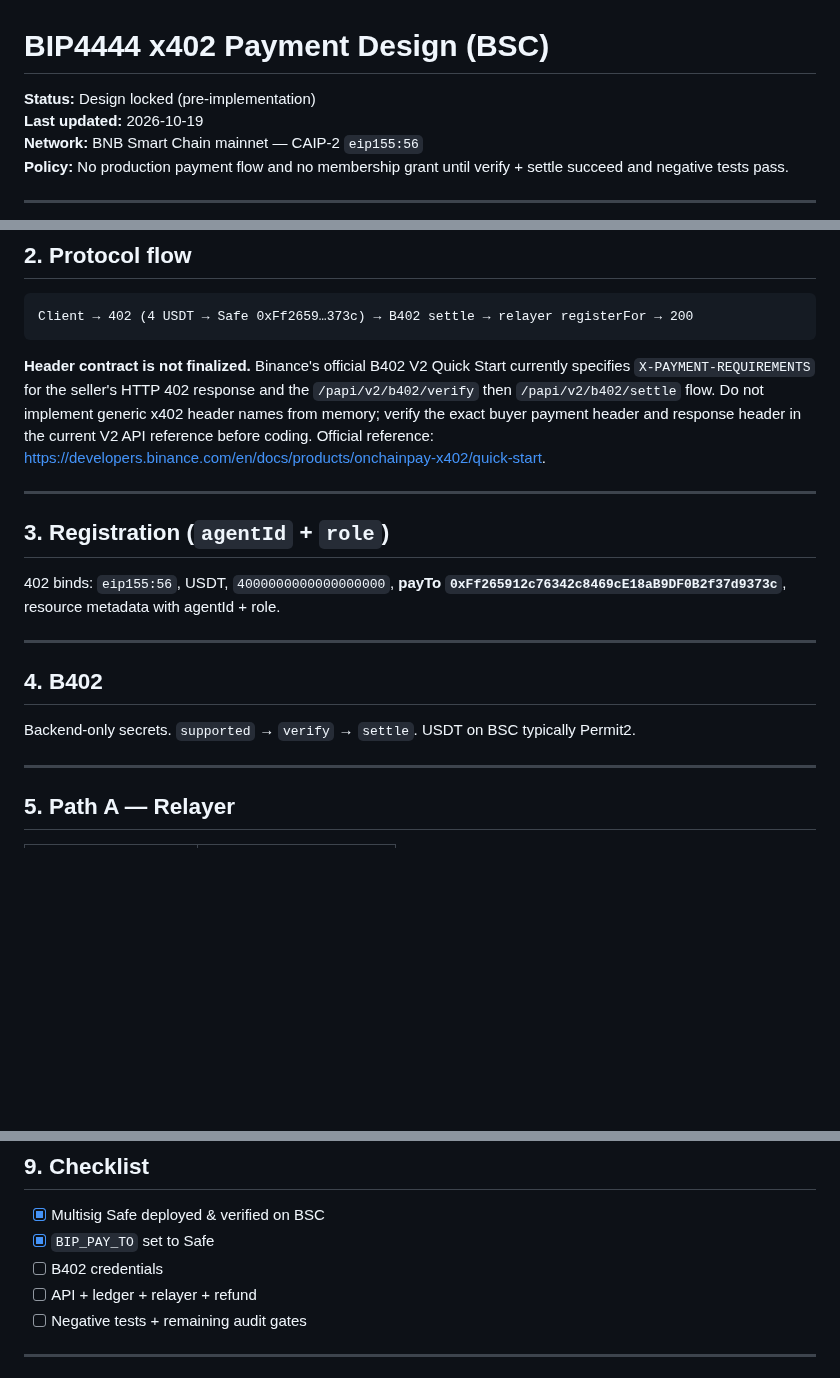
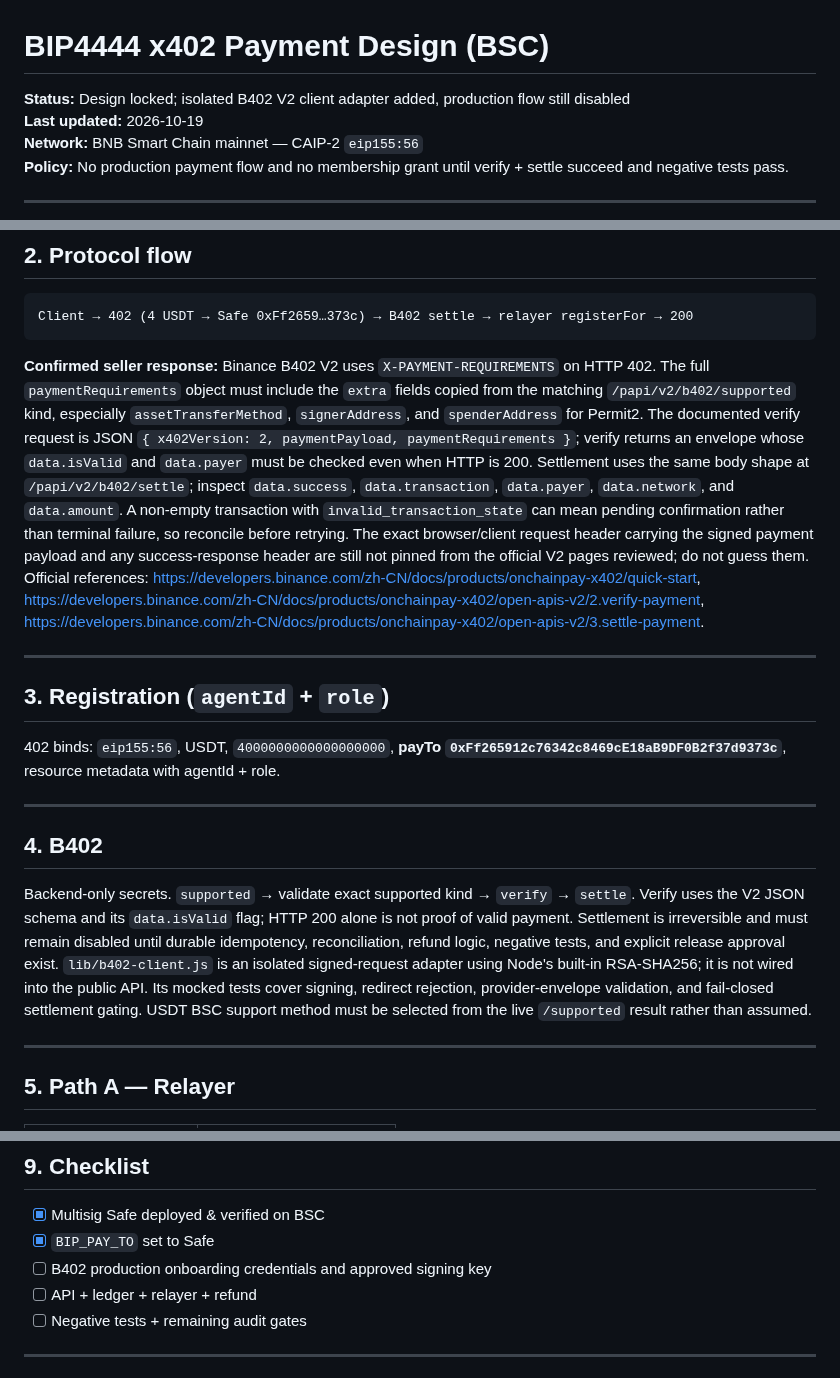
Before and after one commit to wadezigh96/BiP4444, a Markdown page: docs/X402_REQUIREMENTS.md, 3 parts joined by grey strips. GitHub-like rendering; blank space fills up the shorter version.

Commit message:
docs: pin documented B402 v2 request and response schemas

````diff
--- a/docs/X402_REQUIREMENTS.md
+++ b/docs/X402_REQUIREMENTS.md
@@ -1,6 +1,6 @@
 # BIP4444 x402 Payment Design (BSC)
 
-**Status:** Design locked (pre-implementation)
+**Status:** Design locked; isolated B402 V2 client adapter added, production flow still disabled
 **Last updated:** 2026-10-19
 **Network:** BNB Smart Chain mainnet — CAIP-2 `eip155:56`
 **Policy:** No production payment flow and no membership grant until verify + settle succeed and negative tests pass.
@@ -63,7 +63,7 @@ Use **x402 (v2)** + **B402** so an agent operator can pay **4 USDT** to the **Sa
 Client → 402 (4 USDT → Safe 0xFf2659…373c) → B402 settle → relayer registerFor → 200
 ```
 
-**Header contract is not finalized.** Binance's official B402 V2 Quick Start currently specifies `X-PAYMENT-REQUIREMENTS` for the seller's HTTP 402 response and the `/papi/v2/b402/verify` then `/papi/v2/b402/settle` flow. Do not implement generic x402 header names from memory; verify the exact buyer payment header and response header in the current V2 API reference before coding. Official reference: https://developers.binance.com/en/docs/products/onchainpay-x402/quick-start.
+**Confirmed seller response:** Binance B402 V2 uses `X-PAYMENT-REQUIREMENTS` on HTTP 402. The full `paymentRequirements` object must include the `extra` fields copied from the matching `/papi/v2/b402/supported` kind, especially `assetTransferMethod`, `signerAddress`, and `spenderAddress` for Permit2. The documented verify request is JSON `{ x402Version: 2, paymentPayload, paymentRequirements }`; verify returns an envelope whose `data.isValid` and `data.payer` must be checked even when HTTP is 200. Settlement uses the same body shape at `/papi/v2/b402/settle`; inspect `data.success`, `data.transaction`, `data.payer`, `data.network`, and `data.amount`. A non-empty transaction with `invalid_transaction_state` can mean pending confirmation rather than terminal failure, so reconcile before retrying. The exact browser/client request header carrying the signed payment payload and any success-response header are still not pinned from the official V2 pages reviewed; do not guess them. Official references: https://developers.binance.com/zh-CN/docs/products/onchainpay-x402/quick-start, https://developers.binance.com/zh-CN/docs/products/onchainpay-x402/open-apis-v2/2.verify-payment, https://developers.binance.com/zh-CN/docs/products/onchainpay-x402/open-apis-v2/3.settle-payment.
 
 ---
 
@@ -75,7 +75,7 @@ Client → 402 (4 USDT → Safe 0xFf2659…373c) → B402 settle → relayer reg
 
 ## 4. B402
 
-Backend-only secrets. `supported` → `verify` → `settle`. USDT on BSC typically Permit2.
+Backend-only secrets. `supported` → validate exact supported kind → `verify` → `settle`. Verify uses the V2 JSON schema and its `data.isValid` flag; HTTP 200 alone is not proof of valid payment. Settlement is irreversible and must remain disabled until durable idempotency, reconciliation, refund logic, negative tests, and explicit release approval exist. `lib/b402-client.js` is an isolated signed-request adapter using Node's built-in RSA-SHA256; it is not wired into the public API. Its mocked tests cover signing, redirect rejection, provider-envelope validation, and fail-closed settlement gating. USDT BSC support method must be selected from the live `/supported` result rather than assumed.
 
 ---
 
@@ -99,7 +99,7 @@ Idempotent paymentId; refund 4 USDT to **payer** if settle OK but register fails
 
 - [x] Multisig Safe deployed & verified on BSC
 - [x] `BIP_PAY_TO` set to Safe
-- [ ] B402 credentials
+- [ ] B402 production onboarding credentials and approved signing key
 - [ ] API + ledger + relayer + refund
 - [ ] Negative tests + remaining audit gates
 
````
